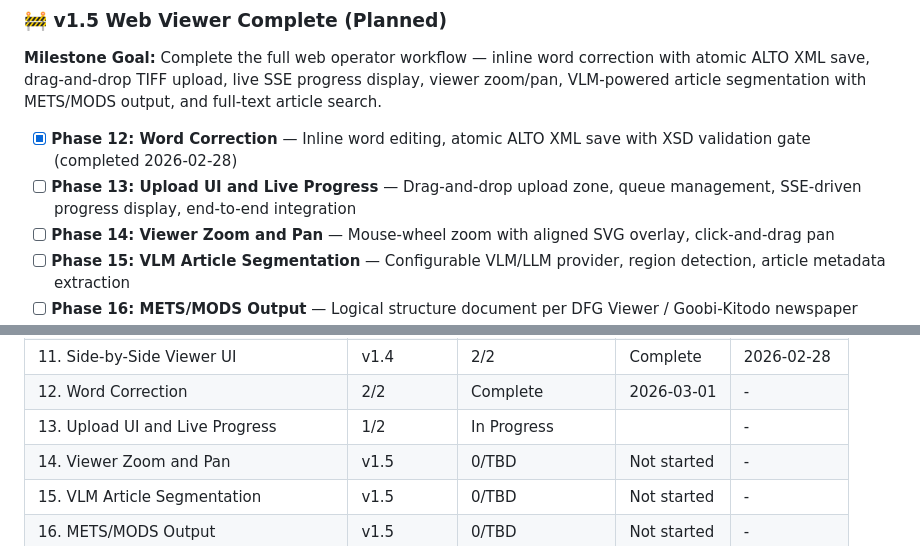
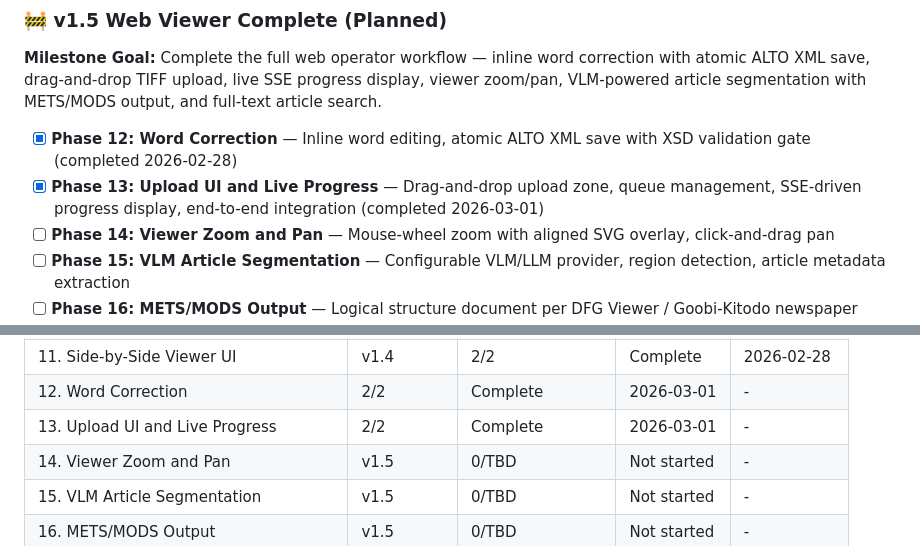
Before and after one commit to KI-ThULB/Zeitschriften-OCR, a Markdown page: .planning/ROADMAP.md, 2 parts joined by grey strips. Rendered like a GitHub page.

```diff
--- a/.planning/ROADMAP.md
+++ b/.planning/ROADMAP.md
@@ -69,7 +69,7 @@ See archive: `.planning/milestones/v1.4-ROADMAP.md`
 **Milestone Goal:** Complete the full web operator workflow — inline word correction with atomic ALTO XML save, drag-and-drop TIFF upload, live SSE progress display, viewer zoom/pan, VLM-powered article segmentation with METS/MODS output, and full-text article search.
 
 - [x] **Phase 12: Word Correction** — Inline word editing, atomic ALTO XML save with XSD validation gate (completed 2026-02-28)
-- [ ] **Phase 13: Upload UI and Live Progress** — Drag-and-drop upload zone, queue management, SSE-driven progress display, end-to-end integration
+- [x] **Phase 13: Upload UI and Live Progress** — Drag-and-drop upload zone, queue management, SSE-driven progress display, end-to-end integration (completed 2026-03-01)
 - [ ] **Phase 14: Viewer Zoom and Pan** — Mouse-wheel zoom with aligned SVG overlay, click-and-drag pan
 - [ ] **Phase 15: VLM Article Segmentation** — Configurable VLM/LLM provider, region detection, article metadata extraction
 - [ ] **Phase 16: METS/MODS Output** — Logical structure document per DFG Viewer / Goobi-Kitodo newspaper ingest profile
@@ -169,7 +169,7 @@ Plans:
 | 10. TIFF and ALTO Data Endpoints | v1.4 | 2/2 | Complete | 2026-02-27 |
 | 11. Side-by-Side Viewer UI | v1.4 | 2/2 | Complete | 2026-02-28 |
 | 12. Word Correction | 2/2 | Complete    | 2026-03-01 | - |
-| 13. Upload UI and Live Progress | 1/2 | In Progress|  | - |
+| 13. Upload UI and Live Progress | 2/2 | Complete   | 2026-03-01 | - |
 | 14. Viewer Zoom and Pan | v1.5 | 0/TBD | Not started | - |
 | 15. VLM Article Segmentation | v1.5 | 0/TBD | Not started | - |
 | 16. METS/MODS Output | v1.5 | 0/TBD | Not started | - |
```
Also changed, not shown: .planning/STATE.md (+3 -2 lines), 1 other file.
